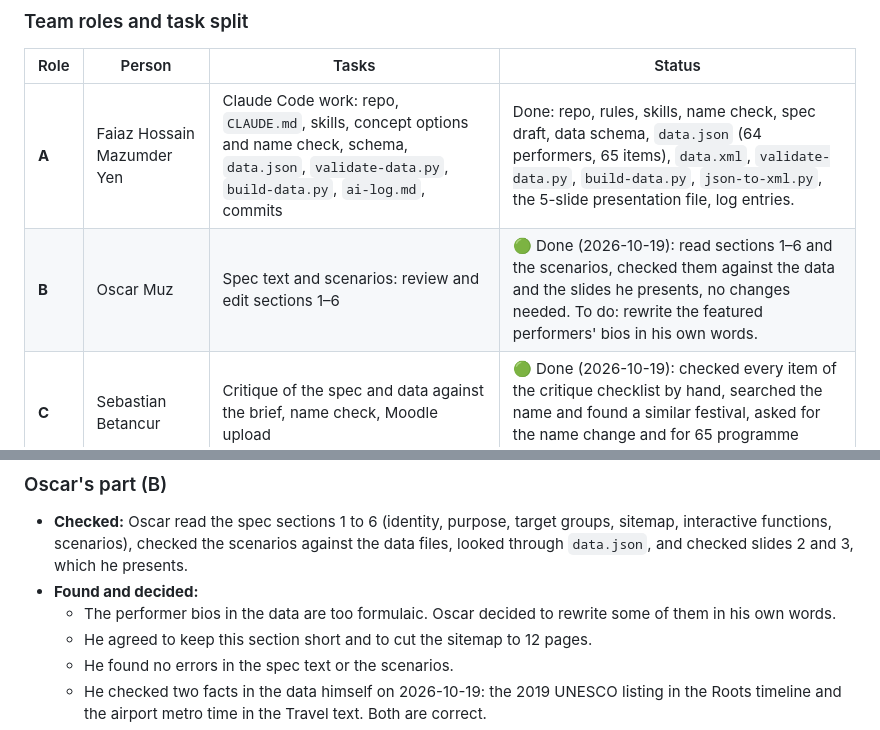
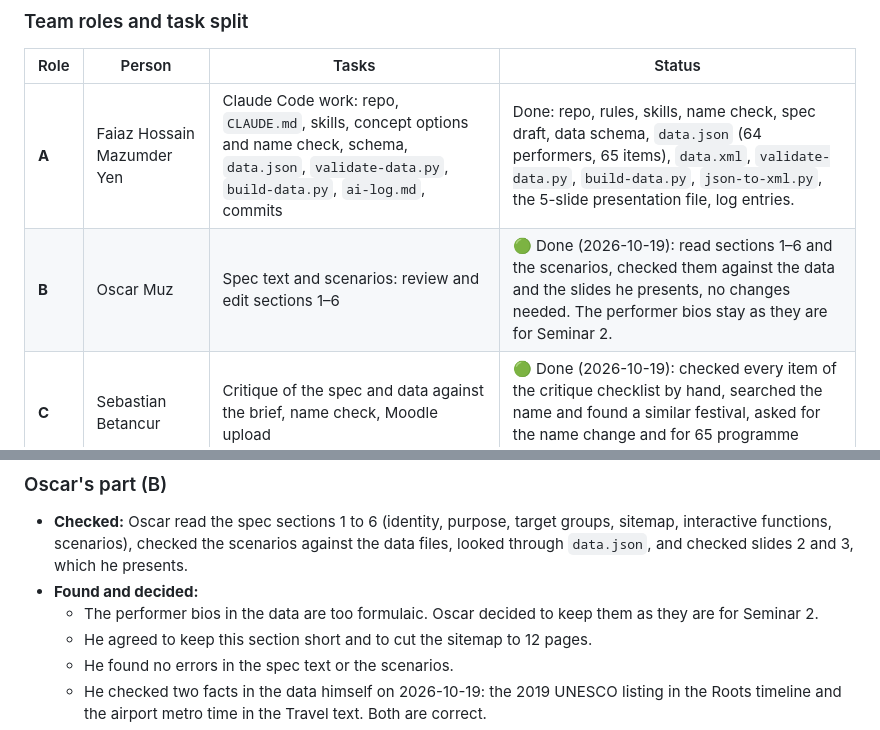
Before and after one commit to faiazyen/web-design-project, a Markdown page: project-specification.md, 2 parts joined by grey strips. Drawn GitHub-style.

```diff
--- a/project-specification.md
+++ b/project-specification.md
@@ -195,7 +195,7 @@ Claude Code (Sonnet 5.5) was used for the specification draft, the data schema,
 | Role | Person | Tasks | Status |
 |---|---|---|---|
 | **A** | Faiaz Hossain Mazumder Yen | Claude Code work: repo, `CLAUDE.md`, skills, concept options and name check, schema, `data.json`, `validate-data.py`, `build-data.py`, `ai-log.md`, commits | Done: repo, rules, skills, name check, spec draft, data schema, `data.json` (64 performers, 65 items), `data.xml`, `validate-data.py`, `build-data.py`, `json-to-xml.py`, the 5-slide presentation file, log entries. |
-| **B** | Oscar Muz | Spec text and scenarios: review and edit sections 1–6 | 🟢 Done (2026-10-19): read sections 1–6 and the scenarios, checked them against the data and the slides he presents, no changes needed. To do: rewrite the featured performers' bios in his own words. |
+| **B** | Oscar Muz | Spec text and scenarios: review and edit sections 1–6 | 🟢 Done (2026-10-19): read sections 1–6 and the scenarios, checked them against the data and the slides he presents, no changes needed. The performer bios stay as they are for Seminar 2. |
 | **C** | Sebastian Betancur | Critique of the spec and data against the brief, name check, Moodle upload | 🟢 Done (2026-10-19): checked every item of the critique checklist by hand, searched the name and found a similar festival, asked for the name change and for 65 programme items. To do: Moodle upload. |
 
 ### Presentation split
@@ -210,7 +210,7 @@ Team size is three (confirmed by the team on 2026-10-19; the course has not assi
 ### Oscar's part (B)
 - **Checked:** Oscar read the spec sections 1 to 6 (identity, purpose, target groups, sitemap, interactive functions, scenarios), checked the scenarios against the data files, looked through `data.json`, and checked slides 2 and 3, which he presents.
 - **Found and decided:**
-  - The performer bios in the data are too formulaic. Oscar decided to rewrite some of them in his own words.
+  - The performer bios in the data are too formulaic. Oscar decided to keep them as they are for Seminar 2.
   - He agreed to keep this section short and to cut the sitemap to 12 pages.
   - He found no errors in the spec text or the scenarios.
   - He checked two facts in the data himself on 2026-10-19: the 2019 UNESCO listing in the Roots timeline and the airport metro time in the Travel text. Both are correct.
```
Also changed, not shown: ai-log.md (+10 -0 lines).
